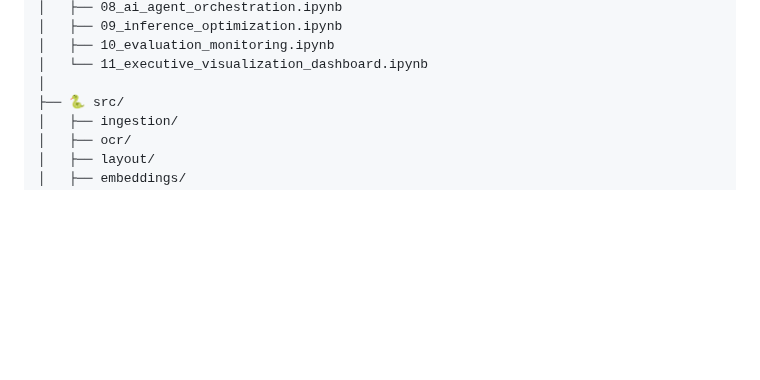
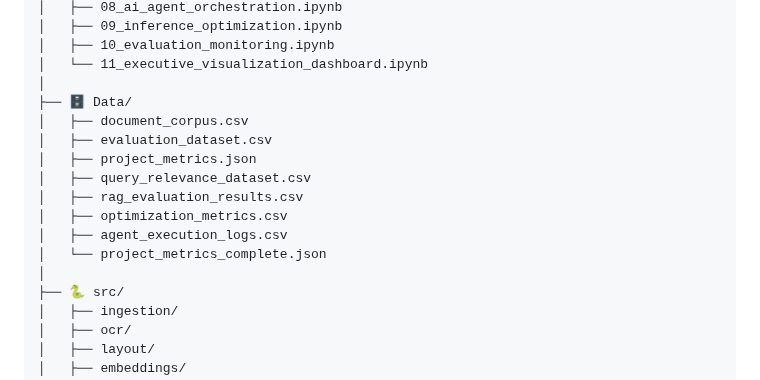
Before and after one commit to ImranDataScientist83/healthcare-covid-analysis, a Markdown page: 00-ENTERPRISE-KNOWLEDGE-INTELLIGENCE-AGENTIC-RAG-&-3D-EXECUTIVE-ANALYTICS-PLATFORM/README.md, the part around the change. Drawn GitHub-style; blank space fills up the shorter version.

```diff
--- a/00-ENTERPRISE-KNOWLEDGE-INTELLIGENCE-AGENTIC-RAG-&-3D-EXECUTIVE-ANALYTICS-PLATFORM/README.md
+++ b/00-ENTERPRISE-KNOWLEDGE-INTELLIGENCE-AGENTIC-RAG-&-3D-EXECUTIVE-ANALYTICS-PLATFORM/README.md
@@ -251,6 +251,16 @@ enterprise-knowledge-intelligence-platform/
 │   ├── 10_evaluation_monitoring.ipynb
 │   └── 11_executive_visualization_dashboard.ipynb
 │
+├── 🗄️ Data/
+│   ├── document_corpus.csv
+│   ├── evaluation_dataset.csv
+│   ├── project_metrics.json
+│   ├── query_relevance_dataset.csv
+│   ├── rag_evaluation_results.csv
+│   ├── optimization_metrics.csv
+│   ├── agent_execution_logs.csv
+│   └── project_metrics_complete.json
+│
 ├── 🐍 src/
 │   ├── ingestion/
 │   ├── ocr/
```
